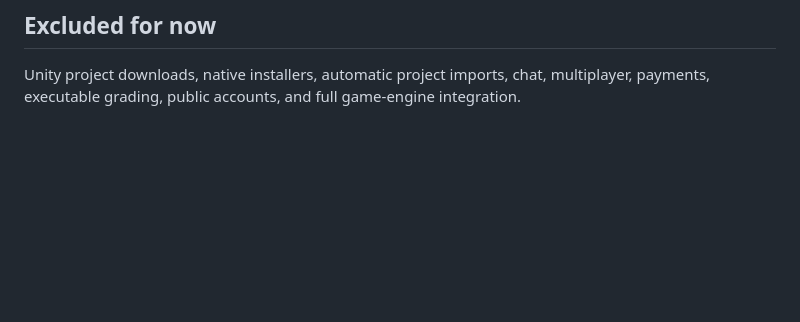
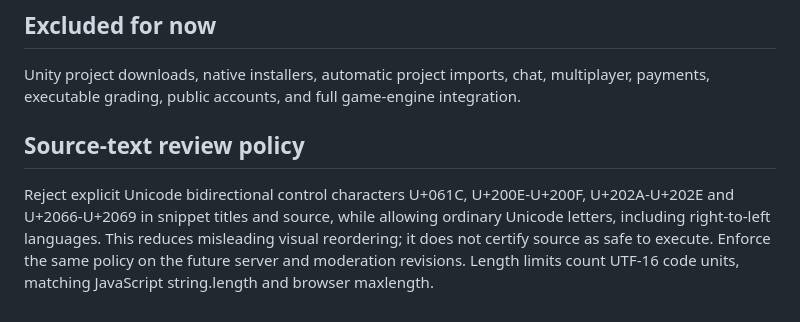
Before and after one commit to DEFFT624/GameForge, a Markdown page: SPEC.md, the part around the change. Rendered like a GitHub page; blank space fills up the shorter version.

Commit message:
Improve course clarity and snippet review safeguards: SPEC.md

```diff
--- a/SPEC.md
+++ b/SPEC.md
@@ -35,3 +35,7 @@ Correct answers mark a lesson complete; incorrect answers give a hint and do not
 ## Excluded for now
 
 Unity project downloads, native installers, automatic project imports, chat, multiplayer, payments, executable grading, public accounts, and full game-engine integration.
+
+## Source-text review policy
+
+Reject explicit Unicode bidirectional control characters U+061C, U+200E-U+200F, U+202A-U+202E and U+2066-U+2069 in snippet titles and source, while allowing ordinary Unicode letters, including right-to-left languages. This reduces misleading visual reordering; it does not certify source as safe to execute. Enforce the same policy on the future server and moderation revisions. Length limits count UTF-16 code units, matching JavaScript string.length and browser maxlength.
```
